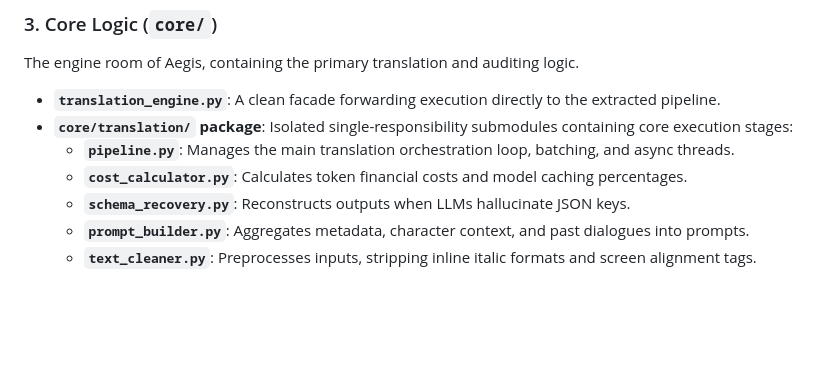
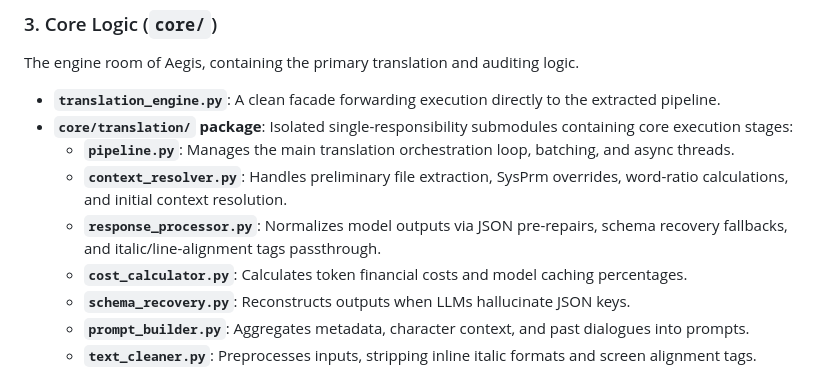
Before and after one commit to nirzons/Aegis-AI-Subtitles, a Markdown page: system_overview.md, the part around the change. Drawn GitHub-style; blank space fills up the shorter version.

```diff
--- a/system_overview.md
+++ b/system_overview.md
@@ -24,6 +24,8 @@ The engine room of Aegis, containing the primary translation and auditing logic.
 - **`translation_engine.py`**: A clean facade forwarding execution directly to the extracted pipeline.
 - **`core/translation/` package**: Isolated single-responsibility submodules containing core execution stages:
   - **`pipeline.py`**: Manages the main translation orchestration loop, batching, and async threads.
+  - **`context_resolver.py`**: Handles preliminary file extraction, SysPrm overrides, word-ratio calculations, and initial context resolution.
+  - **`response_processor.py`**: Normalizes model outputs via JSON pre-repairs, schema recovery fallbacks, and italic/line-alignment tags passthrough.
   - **`cost_calculator.py`**: Calculates token financial costs and model caching percentages.
   - **`schema_recovery.py`**: Reconstructs outputs when LLMs hallucinate JSON keys.
   - **`prompt_builder.py`**: Aggregates metadata, character context, and past dialogues into prompts.
```
Also changed, not shown: logging_audit.md (+19 -18 lines).
